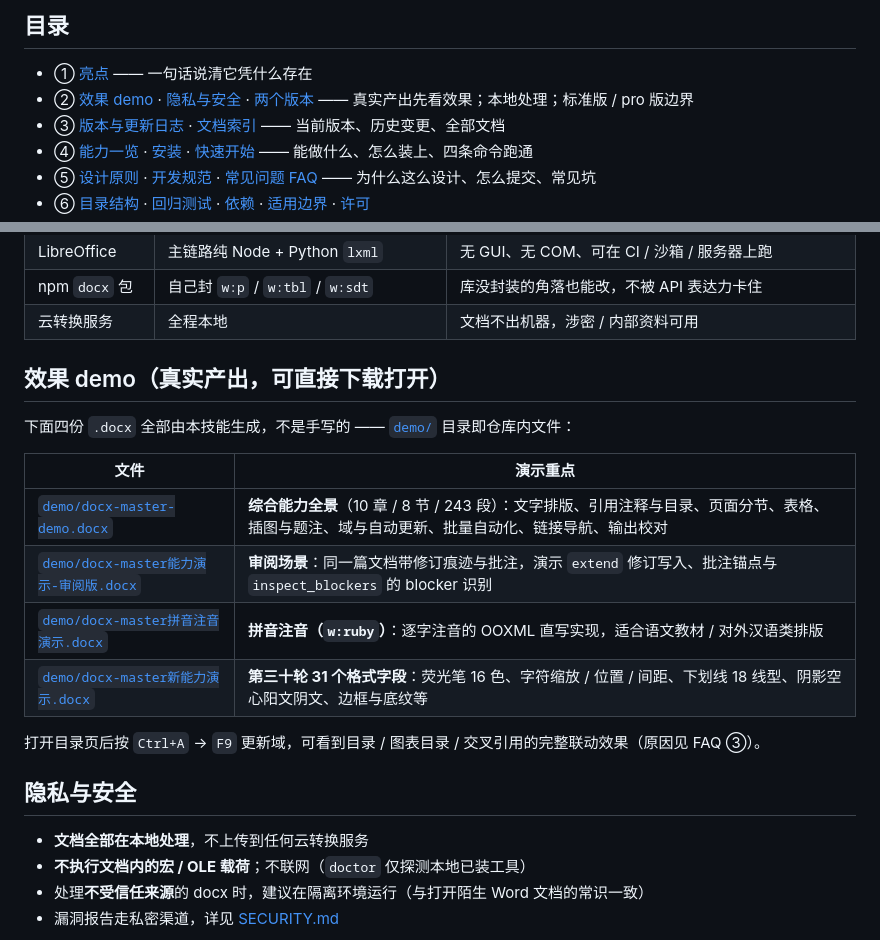
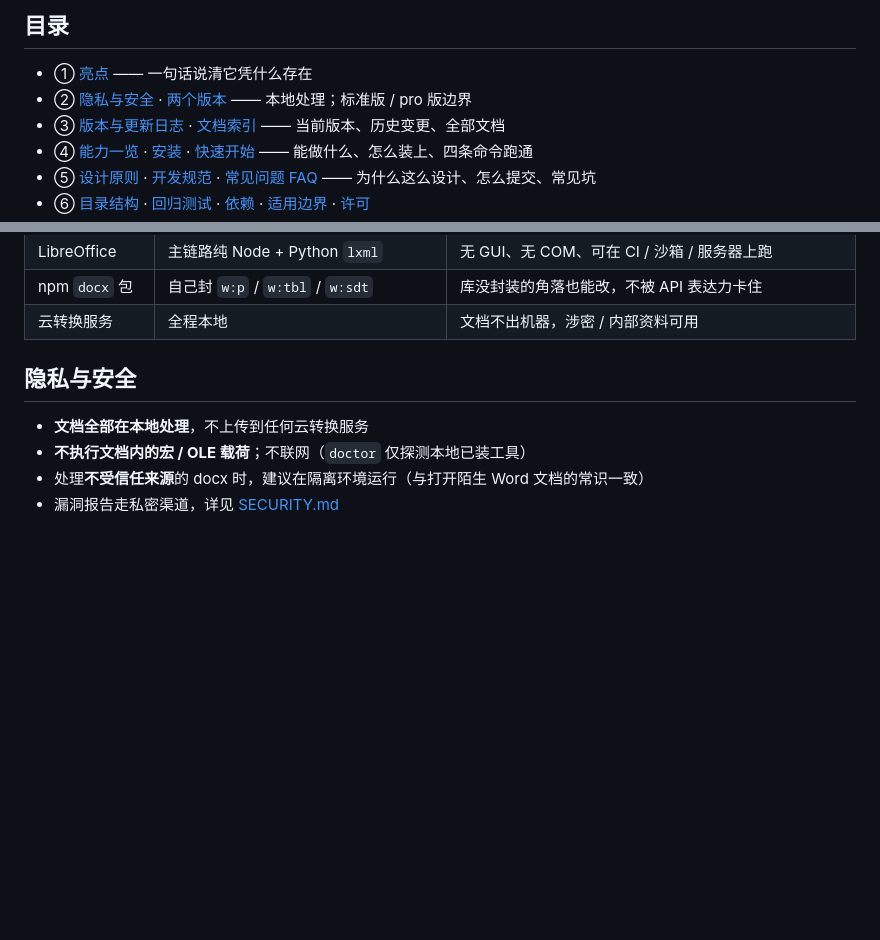
Before and after one commit to Zok66/docx-master, a Markdown page: README.md, 2 parts joined by grey strips. GitHub-like rendering; blank space fills up the shorter version.

```diff
--- a/README.md
+++ b/README.md
@@ -30,7 +30,7 @@
 ## 目录
 
 - ① [亮点](#亮点) —— 一句话说清它凭什么存在
-- ② [效果 demo](#效果-demo真实产出可直接下载打开) · [隐私与安全](#隐私与安全) · [两个版本](#两个版本) —— 真实产出先看效果；本地处理；标准版 / pro 版边界
+- ② [隐私与安全](#隐私与安全) · [两个版本](#两个版本) —— 本地处理；标准版 / pro 版边界
 - ③ [版本与更新日志](#版本与更新日志) · [文档索引](#文档索引) —— 当前版本、历史变更、全部文档
 - ④ [能力一览](#能力一览) · [安装](#安装) · [快速开始](#快速开始) —— 能做什么、怎么装上、四条命令跑通
 - ⑤ [设计原则](#设计原则) · [开发规范](#开发规范) · [常见问题 FAQ](#常见问题-faq) —— 为什么这么设计、怎么提交、常见坑
@@ -56,19 +56,6 @@
 | LibreOffice | 主链路纯 Node + Python `lxml` | 无 GUI、无 COM、可在 CI / 沙箱 / 服务器上跑 |
 | npm `docx` 包 | 自己封 `w:p` / `w:tbl` / `w:sdt` | 库没封装的角落也能改，不被 API 表达力卡住 |
 | 云转换服务 | 全程本地 | 文档不出机器，涉密 / 内部资料可用 |
-
-## 效果 demo（真实产出，可直接下载打开）
-
-下面四份 `.docx` 全部由本技能生成，不是手写的 —— [`demo/`](demo/) 目录即仓库内文件：
-
-| 文件 | 演示重点 |
-|---|---|
-| [`demo/docx-master-demo.docx`](demo/docx-master-demo.docx) | **综合能力全景**（10 章 / 8 节 / 243 段）：文字排版、引用注释与目录、页面分节、表格、插图与题注、域与自动更新、批量自动化、链接导航、输出校对 |
-| [`demo/docx-master能力演示-审阅版.docx`](demo/docx-master能力演示-审阅版.docx) | **审阅场景**：同一篇文档带修订痕迹与批注，演示 `extend` 修订写入、批注锚点与 `inspect_blockers` 的 blocker 识别 |
-| [`demo/docx-master拼音注音演示.docx`](demo/docx-master拼音注音演示.docx) | **拼音注音（`w:ruby`）**：逐字注音的 OOXML 直写实现，适合语文教材 / 对外汉语类排版 |
-| [`demo/docx-master新能力演示.docx`](demo/docx-master新能力演示.docx) | **第三十轮 31 个格式字段**：荧光笔 16 色、字符缩放 / 位置 / 间距、下划线 18 线型、阴影空心阳文阴文、边框与底纹等 |
-
-打开目录页后按 `Ctrl+A` → `F9` 更新域，可看到目录 / 图表目录 / 交叉引用的完整联动效果（原因见 FAQ ③）。
 
 ## 隐私与安全
 
```
Also changed, not shown: CHANGELOG.md (+0 -13 lines), README_EN.md (+1 -14 lines).
